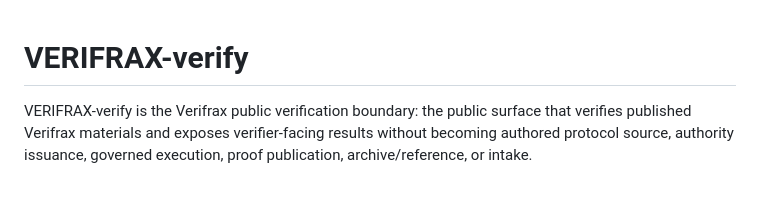
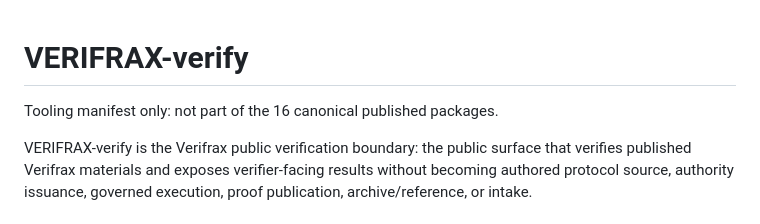
Before and after one commit to Verifrax/VERIFRAX-verify, a Markdown page: README.md, the part around the change. Drawn GitHub-style; blank space fills up the shorter version.

Commit message:
Mark VERIFRAX-verify tooling manifest private (#40)

```diff
--- a/README.md
+++ b/README.md
@@ -1,4 +1,7 @@
 # VERIFRAX-verify
+
+Tooling manifest only: not part of the 16 canonical published packages.
+
 
 VERIFRAX-verify is the Verifrax public verification boundary: the public surface that verifies published Verifrax materials and exposes verifier-facing results without becoming authored protocol source, authority issuance, governed execution, proof publication, archive/reference, or intake.
 
```
